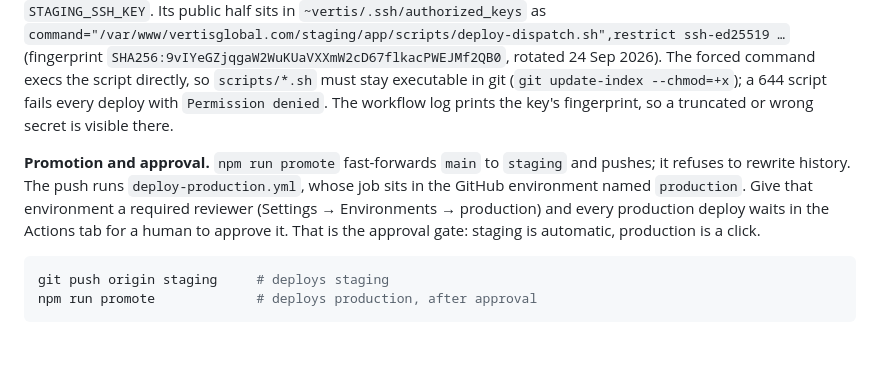
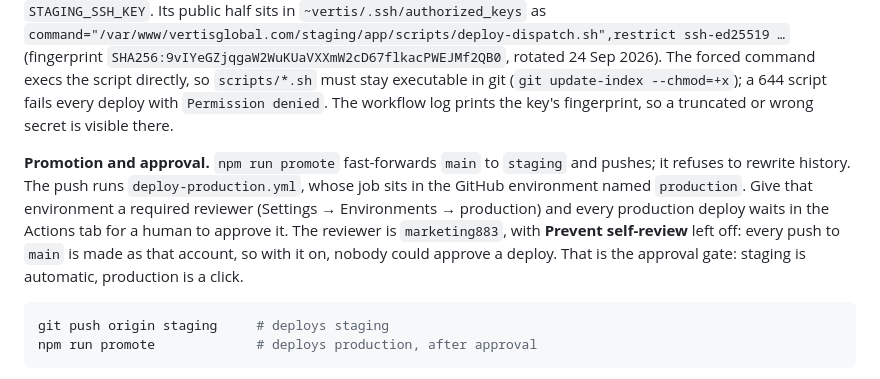
Before and after one commit to marketing883/Vertis-global, a Markdown page: README.md, the part around the change. GitHub-like rendering; blank space fills up the shorter version.

Commit message:
README: name the production reviewer and why self-review stays off
Co-Authored-By: Claude Opus 5.5 <noreply@anthropic.com>
Claude-Session: https://claude.ai/code/session_018kG2DN1H8L92ZQ37dH6Nqd

````diff
--- a/README.md
+++ b/README.md
@@ -44,7 +44,7 @@ Everything is in git, including the photography and the hero clips (the largest
 
 **How a deploy works.** Both sites run on the same VPS (160.153.176.140, AlmaLinux 9, shared with other tenants), each as a git checkout owned by the `vertis` user with its own pm2 process. A push to a branch triggers the matching workflow in `.github/workflows/`, which opens one SSH session as `vertis` using a key that `authorized_keys` locks, by forced command, to `scripts/deploy-dispatch.sh`. That script accepts exactly two words, `deploy-staging` and `deploy-production`, and hands off to `scripts/server-deploy.sh <env>`, which fetches the branch, hard resets, runs `npm ci` and `npm run build` on the server, reloads pm2 with zero downtime, and fails the run unless the site answers 200. The key has no shell and no root; the host key is pinned in the workflow. One repository secret is needed: `STAGING_SSH_KEY`. Its public half sits in `~vertis/.ssh/authorized_keys` as `command="/var/www/vertisglobal.com/staging/app/scripts/deploy-dispatch.sh",restrict ssh-ed25519 …` (fingerprint `SHA256:9vIYeGZjqgaW2WuKUaVXXmW2cD67flkacPWEJMf2QB0`, rotated 24 Sep 2026). The forced command execs the script directly, so `scripts/*.sh` must stay executable in git (`git update-index --chmod=+x`); a 644 script fails every deploy with `Permission denied`. The workflow log prints the key's fingerprint, so a truncated or wrong secret is visible there.
 
-**Promotion and approval.** `npm run promote` fast-forwards `main` to `staging` and pushes; it refuses to rewrite history. The push runs `deploy-production.yml`, whose job sits in the GitHub environment named `production`. Give that environment a required reviewer (Settings → Environments → production) and every production deploy waits in the Actions tab for a human to approve it. That is the approval gate: staging is automatic, production is a click.
+**Promotion and approval.** `npm run promote` fast-forwards `main` to `staging` and pushes; it refuses to rewrite history. The push runs `deploy-production.yml`, whose job sits in the GitHub environment named `production`. Give that environment a required reviewer (Settings → Environments → production) and every production deploy waits in the Actions tab for a human to approve it. The reviewer is `marketing883`, with **Prevent self-review** left off: every push to `main` is made as that account, so with it on, nobody could approve a deploy. That is the approval gate: staging is automatic, production is a click.
 
 ```bash
 git push origin staging     # deploys staging
````
